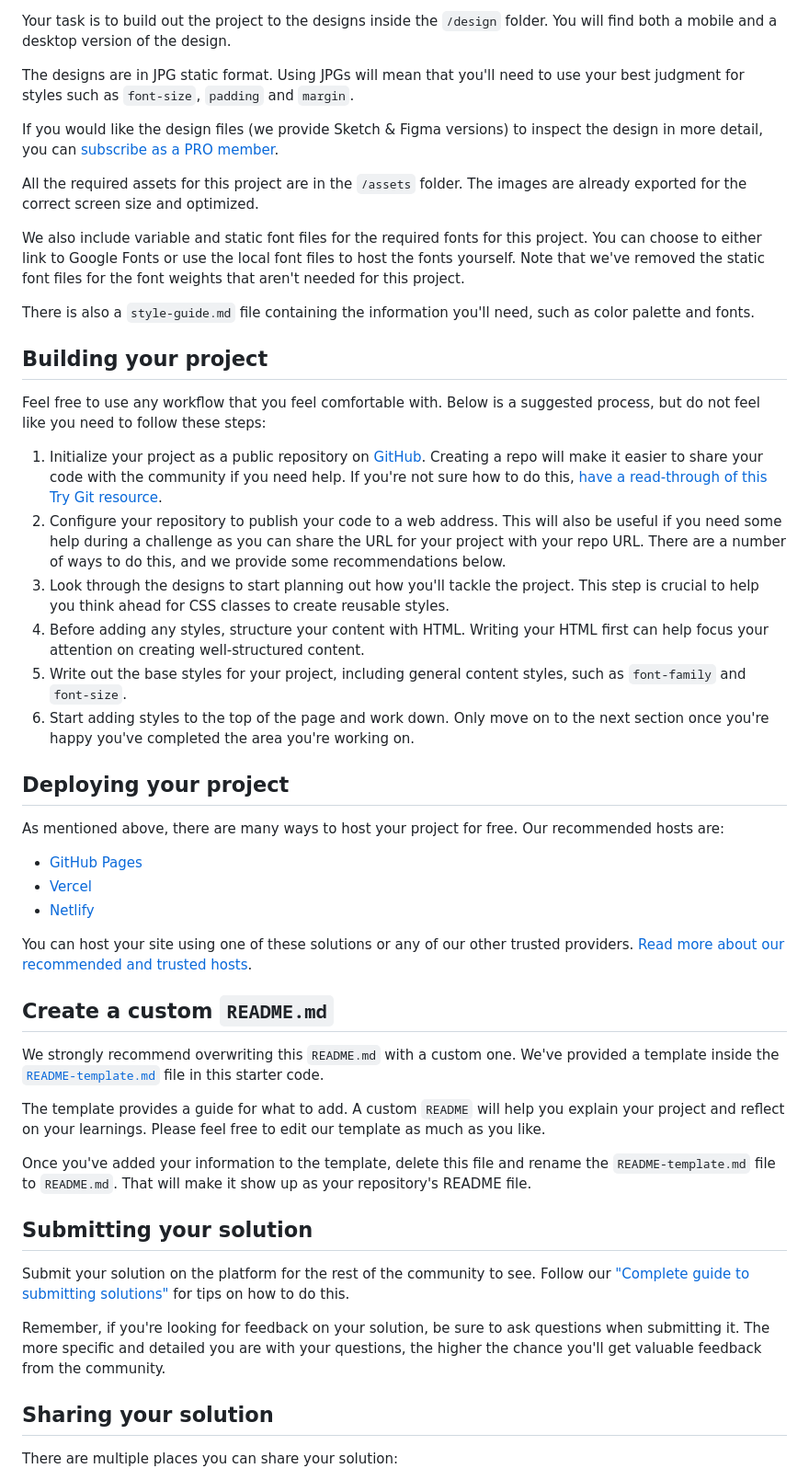
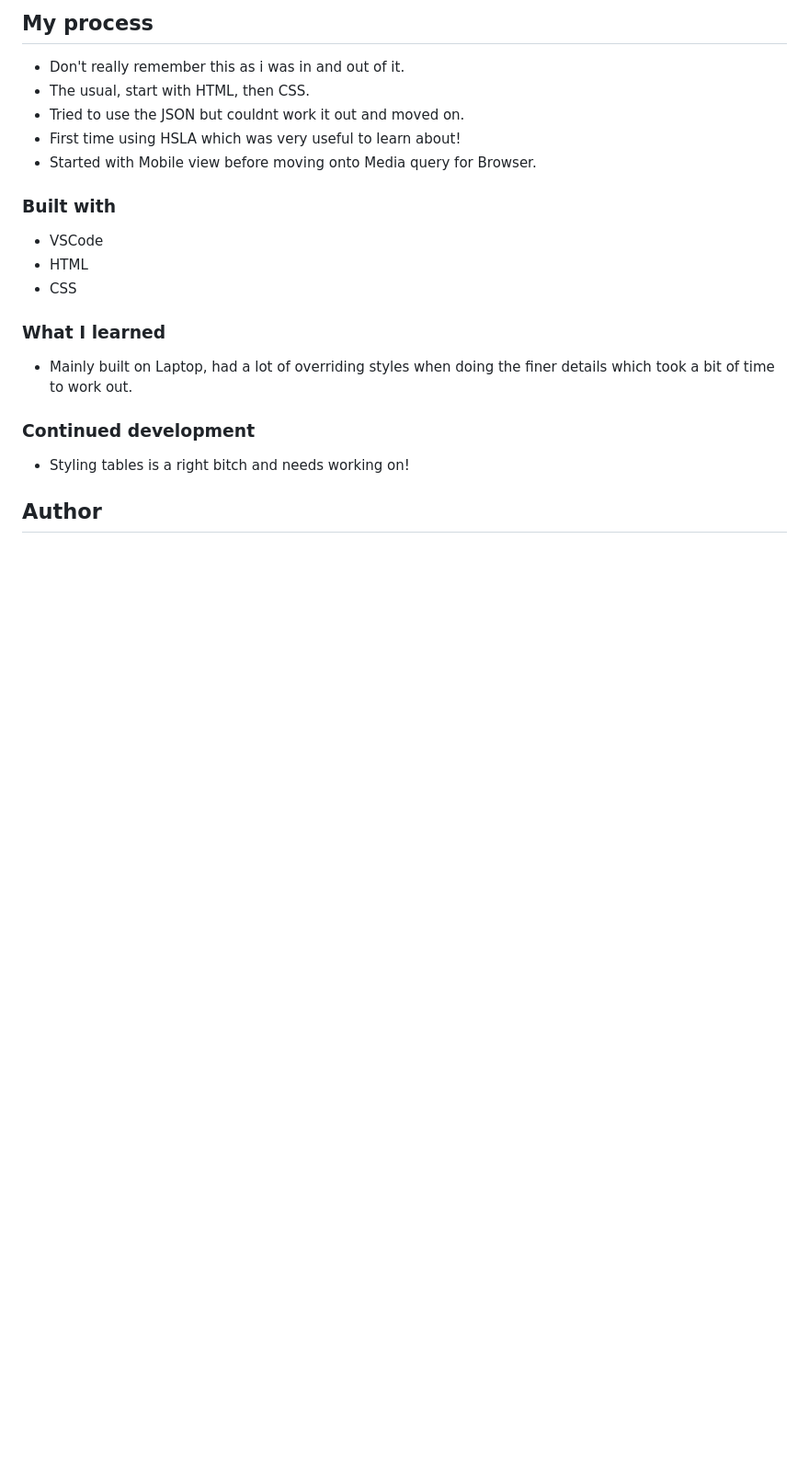
Before and after one commit to RyanDillon94/results-summary-component-main, a Markdown page: README.md, the part around the change printed below. Shown: that part at 92% size. Rendered like a GitHub page; blank space fills up the shorter version.

```diff
--- a/README.md
+++ b/README.md
@@ -30,52 +32,25 @@ Want some support on the challenge? [Join our community](https://www.frontendmen
 
-Your task is to build out the project to the designs inside the `/design` folder. You will find both a mobile and a desktop version of the design.
+## My process
 
-The designs are in JPG static format. Using JPGs will mean that you'll need to use your best judgment for styles such as `font-size`, `padding` and `margin`.
+- Don't really remember this as i was in and out of it.
+- The usual, start with HTML, then CSS.
+- Tried to use the JSON but couldnt work it out and moved on.
+- First time using HSLA which was very useful to learn about!
+- Started with Mobile view before moving onto Media query for Browser.
 
-If you would like the design files (we provide Sketch & Figma versions) to inspect the design in more detail, you can [subscribe as a PRO member](https://www.frontendmentor.io/pro).
+### Built with
 
-All the required assets for this project are in the `/assets` folder. The images are already exported for the correct screen size and optimized.
+- VSCode
+- HTML
+- CSS
 
-We also include variable and static font files for the required fonts for this project. You can choose to either link to Google Fonts or use the local font files to host the fonts yourself. Note that we've removed the static font files for the font weights that aren't needed for this project.
+### What I learned
 
-There is also a `style-guide.md` file containing the information you'll need, such as color palette and fonts.
+- Mainly built on Laptop, had a lot of overriding styles when doing the finer details which took a bit of time to work out.
 
-## Building your project
+### Continued development
 
-Feel free to use any workflow that you feel comfortable with. Below is a suggested process, but do not feel like you need to follow these steps:
+- Styling tables is a right bitch and needs working on!
 
-1. Initialize your project as a public repository on [GitHub](https://github.com/). Creating a repo will make it easier to share your code with the community if you need help. If you're not sure how to do this, [have a read-through of this Try Git resource](https://try.github.io/).
-2. Configure your repository to publish your code to a web address. This will also be useful if you need some help during a challenge as you can share the URL for your project with your repo URL. There are a number of ways to do this, and we provide some recommendations below.
-3. Look through the designs to start planning out how you'll tackle the project. This step is crucial to help you think ahead for CSS classes to create reusable styles.
-4. Before adding any styles, structure your content with HTML. Writing your HTML first can help focus your attention on creating well-structured content.
-5. Write out the base styles for your project, including general content styles, such as `font-family` and `font-size`.
-6. Start adding styles to the top of the page and work down. Only move on to the next section once you're happy you've completed the area you're working on.
+## Author
 
-## Deploying your project
-
-As mentioned above, there are many ways to host your project for free. Our recommended hosts are:
-
-- [GitHub Pages](https://pages.github.com/)
-- [Vercel](https://vercel.com/)
-- [Netlify](https://www.netlify.com/)
-
-You can host your site using one of these solutions or any of our other trusted providers. [Read more about our recommended and trusted hosts](https://medium.com/frontend-mentor/frontend-mentor-trusted-hosting-providers-bf000dfebe).
-
-## Create a custom `README.md`
-
-We strongly recommend overwriting this `README.md` with a custom one. We've provided a template inside the [`README-template.md`](./README-template.md) file in this starter code.
-
-The template provides a guide for what to add. A custom `README` will help you explain your project and reflect on your learnings. Please feel free to edit our template as much as you like.
-
-Once you've added your information to the template, delete this file and rename the `README-template.md` file to `README.md`. That will make it show up as your repository's README file.
-
-## Submitting your solution
-
-Submit your solution on the platform for the rest of the community to see. Follow our ["Complete guide to submitting solutions"](https://medium.com/frontend-mentor/a-complete-guide-to-submitting-solutions-on-frontend-mentor-ac6384162248) for tips on how to do this.
-
-Remember, if you're looking for feedback on your solution, be sure to ask questions when submitting it. The more specific and detailed you are with your questions, the higher the chance you'll get valuable feedback from the community.
-
-## Sharing your solution
-
-There are multiple places you can share your solution:
-
```
Also changed, not shown: other parts of README.md (+19 -32 lines), README-template.md (deleted, +0 -112 lines), style-guide.md (deleted, +0 -53 lines), BrowserScreenshot.jpg (added), MobileScreenshot.jpg (added), 3 other files.
